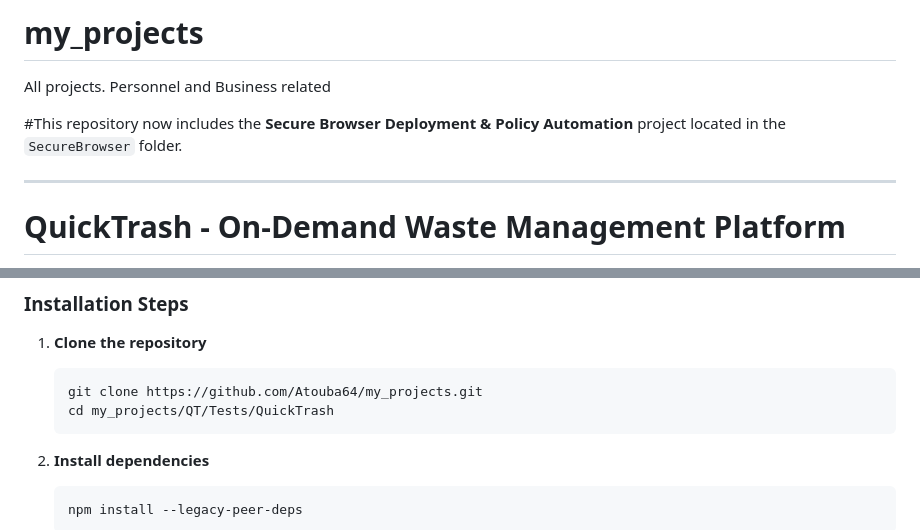
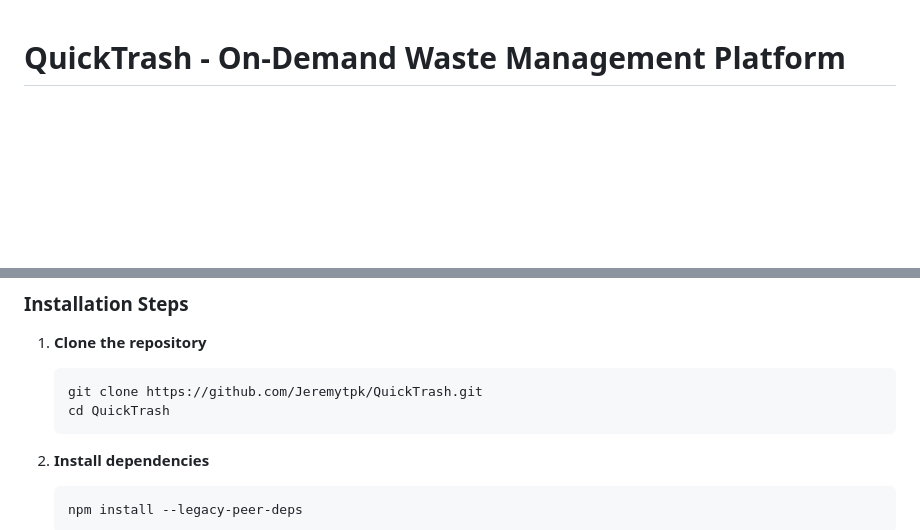
Before and after one commit to Jeremytpk/quicktrash, a Markdown page: README.md, 2 parts joined by grey strips. Rendered like a GitHub page; blank space fills up the shorter version.

Commit message:
Junior's last commit

````diff
--- a/README.md
+++ b/README.md
@@ -1,10 +1,3 @@
-# my_projects
-All projects. Personnel and Business related
-
-#This repository now includes the **Secure Browser Deployment & Policy Automation** project located in the `SecureBrowser` folder.
-
----
-
 # QuickTrash - On-Demand Waste Management Platform
 
 QuickTrash is a comprehensive cross-platform mobile application that revolutionizes the trash pickup industry by connecting customers needing immediate waste removal with a network of vetted independent contractors ("Pickers"). Built with React Native and Expo SDK 53, the app supports three distinct user roles in a single, unified application.
@@ -187,8 +180,8 @@ ratings: {
 
 1. **Clone the repository**
    ```bash
-   git clone https://github.com/Atouba64/my_projects.git
-   cd my_projects/QT/Tests/QuickTrash
+   git clone https://github.com/Jeremytpk/QuickTrash.git
+   cd QuickTrash
    ```
 
 2. **Install dependencies**
````
Also changed, not shown: other parts of README.md (+1 -1 lines).
